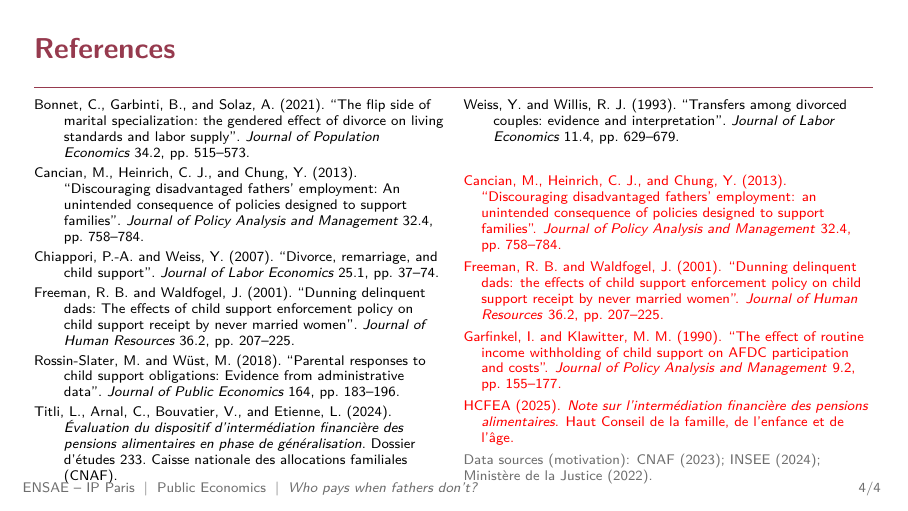
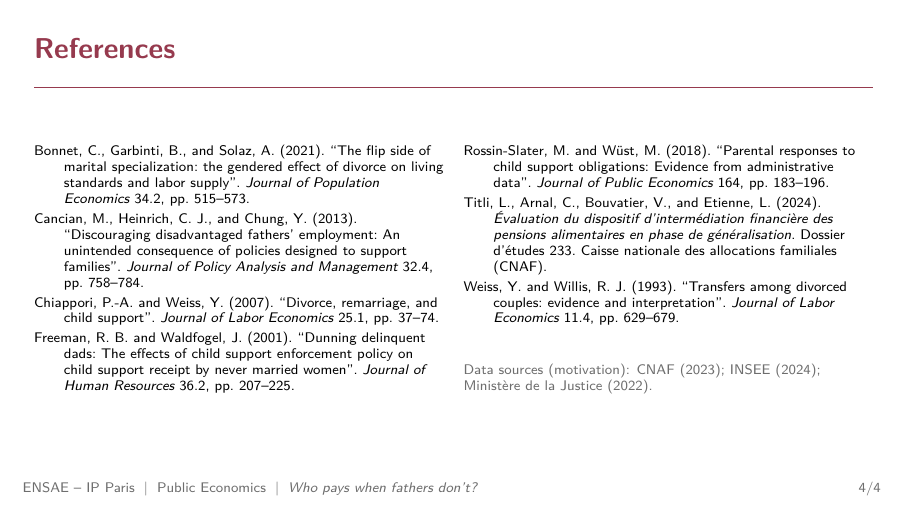
Before and after one commit to isaurepillet/public-econ, LaTeX slides (presentation_template.tex): page 6 of 6. Compiled offline with pdfLaTeX.

Commit message:
fixing missing bibliography

```diff
--- a/presentation_template.tex
+++ b/presentation_template.tex
@@ -365,13 +365,6 @@ Ministry of Justice (2022).
 
   % Not yet in references.bib (shown in red)
   \everypar{\hangindent=1.2em\hangafter=1}
-  \missingref{Cancian, M., Heinrich, C. J., and Chung, Y. (2013). ``Discouraging disadvantaged fathers' employment: an unintended consequence of policies designed to support families''. \textit{Journal of Policy Analysis and Management} 32.4, pp.\ 758--784.}
-
-  \missingref{Freeman, R. B. and Waldfogel, J. (2001). ``Dunning delinquent dads: the effects of child support enforcement policy on child support receipt by never married women''. \textit{Journal of Human Resources} 36.2, pp.\ 207--225.}
-
-  \missingref{Garfinkel, I. and Klawitter, M. M. (1990). ``The effect of routine income withholding of child support on AFDC participation and costs''. \textit{Journal of Policy Analysis and Management} 9.2, pp.\ 155--177.}
-
-  \missingref{HCFEA (2025). \textit{Note sur l'interm\'ediation financi\`ere des pensions alimentaires}. Haut Conseil de la famille, de l'enfance et de l'\^age.}
 
   {\color{textgrey}Data sources (motivation): CNAF (2023); INSEE (2024); Minist\`ere de la Justice (2022).}
 \end{multicols}
```
